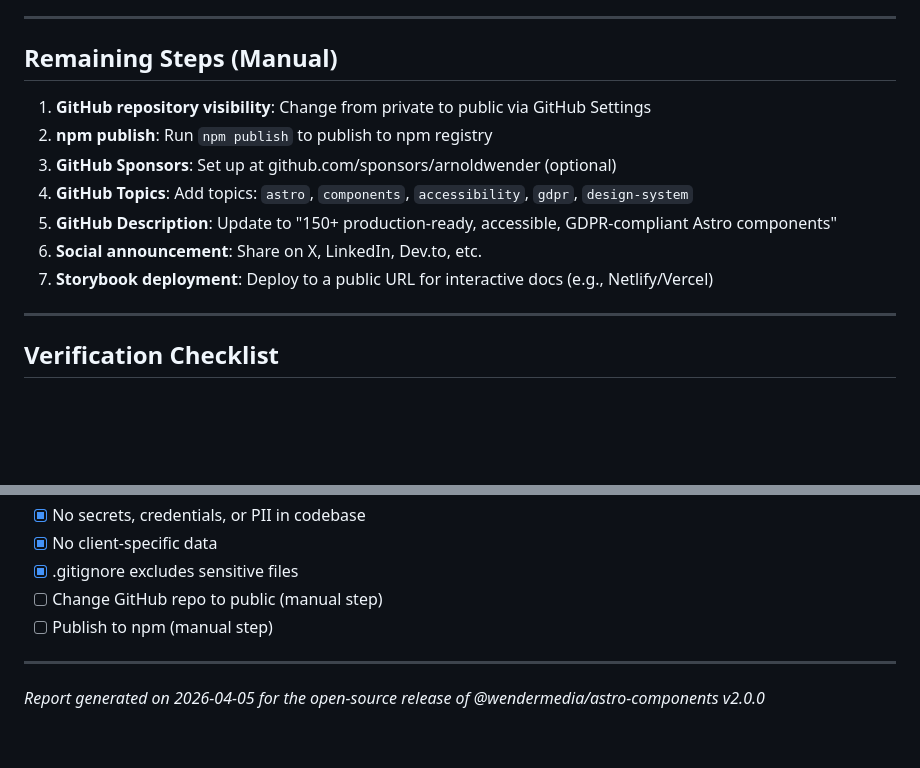
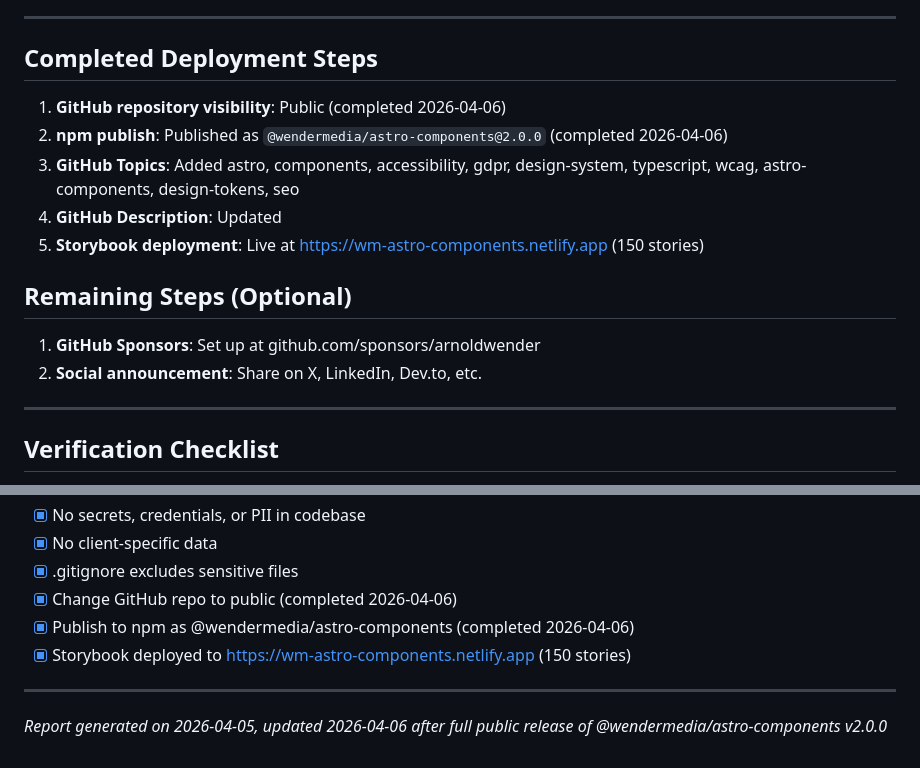
Before and after one commit to arnoldwender/wm-project-astro-components, a Markdown page: OPEN-SOURCE-REPORT.md, 2 parts joined by grey strips. GitHub-like rendering; blank space fills up the shorter version.

Commit message:
[Docs] Add Storybook URL and update release checklist to reflect completed deployment

```diff
--- a/OPEN-SOURCE-REPORT.md
+++ b/OPEN-SOURCE-REPORT.md
@@ -155,15 +155,18 @@ All 150 components contain only:
 
 ---
 
-## Remaining Steps (Manual)
+## Completed Deployment Steps
 
-1. **GitHub repository visibility**: Change from private to public via GitHub Settings
-2. **npm publish**: Run `npm publish` to publish to npm registry
-3. **GitHub Sponsors**: Set up at github.com/sponsors/arnoldwender (optional)
-4. **GitHub Topics**: Add topics: `astro`, `components`, `accessibility`, `gdpr`, `design-system`
-5. **GitHub Description**: Update to "150+ production-ready, accessible, GDPR-compliant Astro components"
-6. **Social announcement**: Share on X, LinkedIn, Dev.to, etc.
-7. **Storybook deployment**: Deploy to a public URL for interactive docs (e.g., Netlify/Vercel)
+1. **GitHub repository visibility**: Public (completed 2026-04-06)
+2. **npm publish**: Published as `@wendermedia/astro-components@2.0.0` (completed 2026-04-06)
+3. **GitHub Topics**: Added astro, components, accessibility, gdpr, design-system, typescript, wcag, astro-components, design-tokens, seo
+4. **GitHub Description**: Updated
+5. **Storybook deployment**: Live at https://wm-astro-components.netlify.app (150 stories)
+
+## Remaining Steps (Optional)
+
+1. **GitHub Sponsors**: Set up at github.com/sponsors/arnoldwender
+2. **Social announcement**: Share on X, LinkedIn, Dev.to, etc.
 
 ---
 
@@ -181,9 +184,10 @@ All 150 components contain only:
 - [x] No secrets, credentials, or PII in codebase
 - [x] No client-specific data
 - [x] .gitignore excludes sensitive files
-- [ ] Change GitHub repo to public (manual step)
-- [ ] Publish to npm (manual step)
+- [x] Change GitHub repo to public (completed 2026-04-06)
+- [x] Publish to npm as @wendermedia/astro-components (completed 2026-04-06)
+- [x] Storybook deployed to https://wm-astro-components.netlify.app (150 stories)
 
 ---
 
-*Report generated on 2026-04-05 for the open-source release of @wendermedia/astro-components v2.0.0*
+*Report generated on 2026-04-05, updated 2026-04-06 after full public release of @wendermedia/astro-components v2.0.0*
```
Also changed, not shown: README.md (+3 -1 lines).
